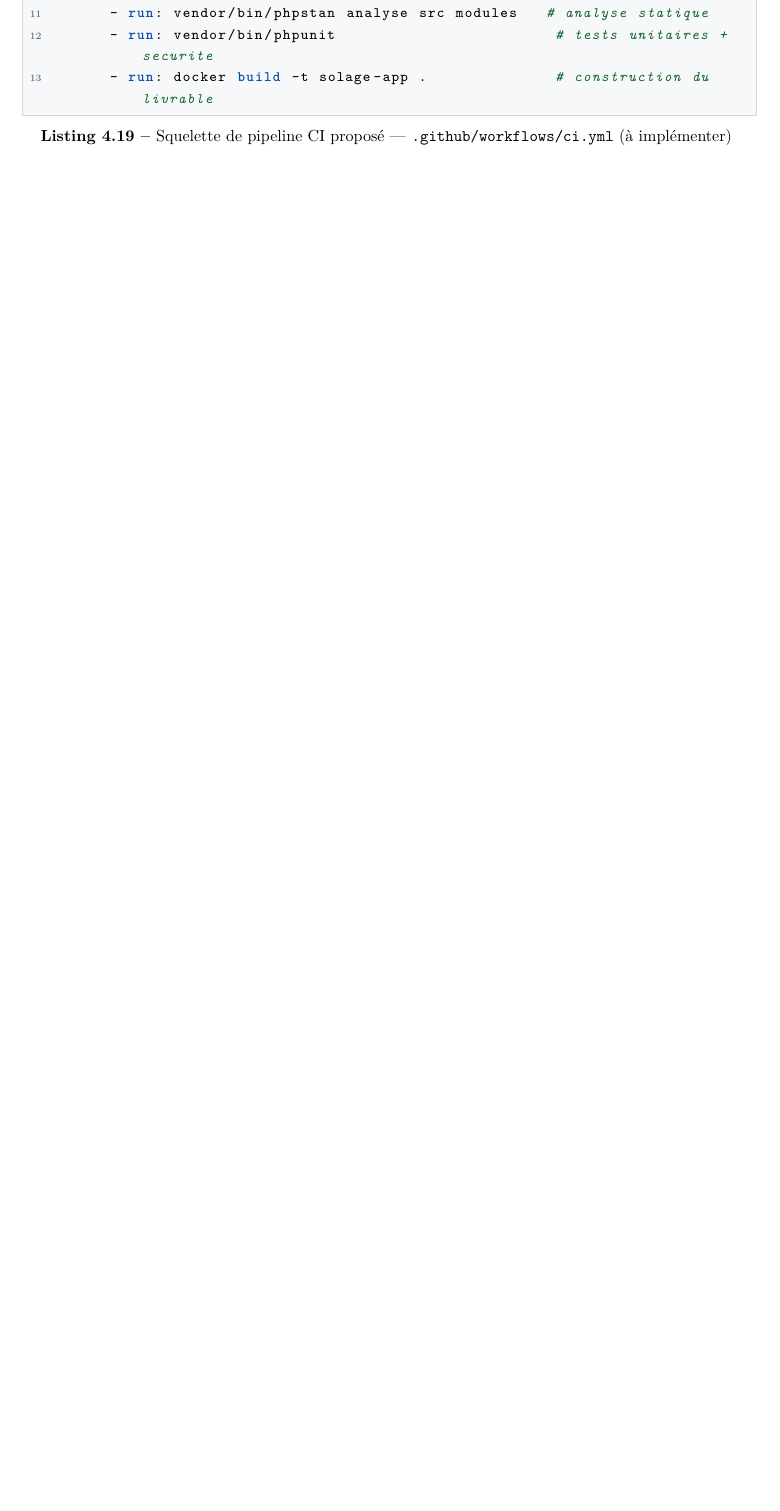
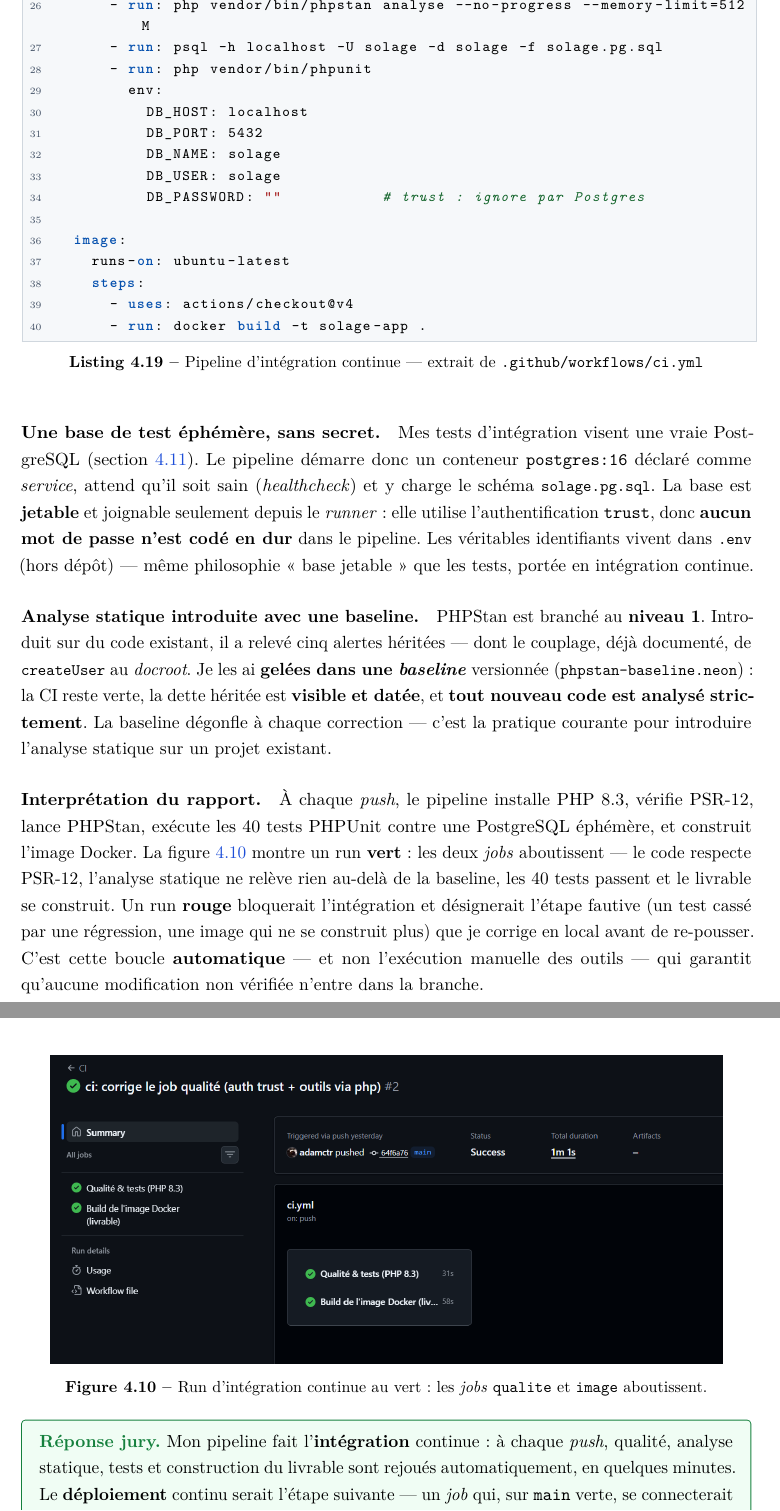
Before and after one commit to adamctr/solage, a LaTeX document (documents/dossier-latex/main.tex, which reads documents/dossier-latex/chapters/04e-tests.tex): part of page 36 of 48 before the commit and two parts of pages 37 and 38 of 50 after it, the two joined at a grey line, cut so that both start at the same text, the shorter picture padded with empty space. Compiled offline with pdfLaTeX.

Commit message:
docs(dossier): documenter la CI (C11) — pipeline, interprétation, statut OK
- 04e-tests.tex : pipeline réel, base de test éphémère sans secret (auth
  trust), baseline PHPStan, paragraphe d'interprétation du rapport et
  capture du run vert (figure) ; corrige le décompte 34 -> 40 tests.
- 01-competences.tex : C11 Partiel -> OK (run d'intégration continue vert).
- examen-cda (README, MAPPING) : statut C11 aligné sur OK.

```diff
--- a/documents/dossier-latex/chapters/04e-tests.tex
+++ b/documents/dossier-latex/chapters/04e-tests.tex
@@ -238,4 +245,4 @@ adapter :
 
-\begin{lstlisting}[style=yaml, caption={Squelette de pipeline CI proposé — \file{.github/workflows/ci.yml} (à implémenter)}]
+\begin{lstlisting}[style=yaml, caption={Pipeline d'intégration continue --- extrait de \file{.github/workflows/ci.yml}}]
 name: CI
 on: [push]
@@ -244,10 +272,56 @@ jobs:
+      - run: php vendor/bin/phpstan analyse --no-progress --memory-limit=512M
+      - run: psql -h localhost -U solage -d solage -f solage.pg.sql
+      - run: php vendor/bin/phpunit
+        env:
+          DB_HOST: localhost
+          DB_PORT: 5432
+          DB_NAME: solage
+          DB_USER: solage
+          DB_PASSWORD: ""           # trust : ignore par Postgres
+
+  image:
     runs-on: ubuntu-latest
     steps:
       - uses: actions/checkout@v4
-      - uses: shivammathur/setup-php@v2
-        with: { php-version: '8.3' }
-      - run: composer install --no-interaction
-      - run: vendor/bin/phpstan analyse src modules   # analyse statique
-      - run: vendor/bin/phpunit                        # tests unitaires + securite
-      - run: docker build -t solage-app .              # construction du livrable
+      - run: docker build -t solage-app .
 \end{lstlisting}
+
+\paragraph{Une base de test éphémère, sans secret.} Mes tests d'intégration visent une vraie
+PostgreSQL (section~\ref{ch:tests}). Le pipeline démarre donc un conteneur \texttt{postgres:16}
+déclaré comme \emph{service}, attend qu'il soit sain (\emph{healthcheck}) et y charge le schéma
+\file{solage.pg.sql}. La base est \textbf{jetable} et joignable seulement depuis le \emph{runner} :
+elle utilise l'authentification \texttt{trust}, donc \textbf{aucun mot de passe n'est codé en dur}
+dans le pipeline. Les véritables identifiants vivent dans \file{.env} (hors dépôt) --- même
+philosophie « base jetable » que les tests, portée en intégration continue.
+
+\paragraph{Analyse statique introduite avec une baseline.} PHPStan est branché au
+\textbf{niveau~1}. Introduit sur du code existant, il a relevé cinq alertes héritées --- dont le
+couplage, déjà documenté, de \code{createUser} au \emph{docroot}. Je les ai \textbf{gelées dans une
+\emph{baseline}} versionnée (\file{phpstan-baseline.neon}) : la CI reste verte, la dette héritée
+est \textbf{visible et datée}, et \textbf{tout nouveau code est analysé strictement}. La baseline
+dégonfle à chaque correction --- c'est la pratique courante pour introduire l'analyse statique sur
+un projet existant.
+
+\paragraph{Interprétation du rapport.} À chaque \emph{push}, le pipeline installe PHP~8.3, vérifie
+PSR-12, lance PHPStan, exécute les 40~tests PHPUnit contre une PostgreSQL éphémère, et construit
+l'image Docker. La figure~\ref{fig:ci-vert} montre un run \textbf{vert} : les deux \emph{jobs}
+aboutissent --- le code respecte PSR-12, l'analyse statique ne relève rien au-delà de la baseline,
+les 40~tests passent et le livrable se construit. Un run \textbf{rouge} bloquerait l'intégration et
+désignerait l'étape fautive (un test cassé par une régression, une image qui ne se construit plus)
+que je corrige en local avant de re-pousser. C'est cette boucle \textbf{automatique} --- et non
+l'exécution manuelle des outils --- qui garantit qu'aucune modification non vérifiée n'entre dans
+la branche.
+
+\begin{figure}[H]
+\centering
+\includegraphics[width=0.92\textwidth]{ci-run-vert.png}
+\caption{Run d'intégration continue au vert : les \emph{jobs} \texttt{qualite} et \texttt{image}
+aboutissent.}
+\label{fig:ci-vert}
+\end{figure}
+
+\begin{jury}
+Mon pipeline fait l'\textbf{intégration} continue : à chaque \emph{push}, qualité, analyse
+statique, tests et construction du livrable sont rejoués automatiquement, en quelques minutes. Le
+\textbf{déploiement} continu serait l'étape suivante --- un \emph{job} qui, sur \texttt{main}
+verte, se connecterait en SSH au serveur pour \texttt{git pull} puis \texttt{docker compose up -d}
@@ -254,3 +331,4 @@ jobs:
+\end{jury}
 
 \section{Veille de sécurité}
 \label{sec:veille}
```
Also changed, not shown: documents/dossier-latex/chapters/01-competences.tex (+1 -1 lines), documents/examen-cda/00-README-DEROULE-EXAMEN.md (+1 -1 lines), documents/examen-cda/03-MAPPING-COMPETENCES.md (+2 -2 lines), documents/dossier-latex/main.pdf, documents/dossier-latex/maquettes/ci-run-vert.png (added), documents/dossier-latex/chapters/04e-tests.tex (53 more changed lines).
